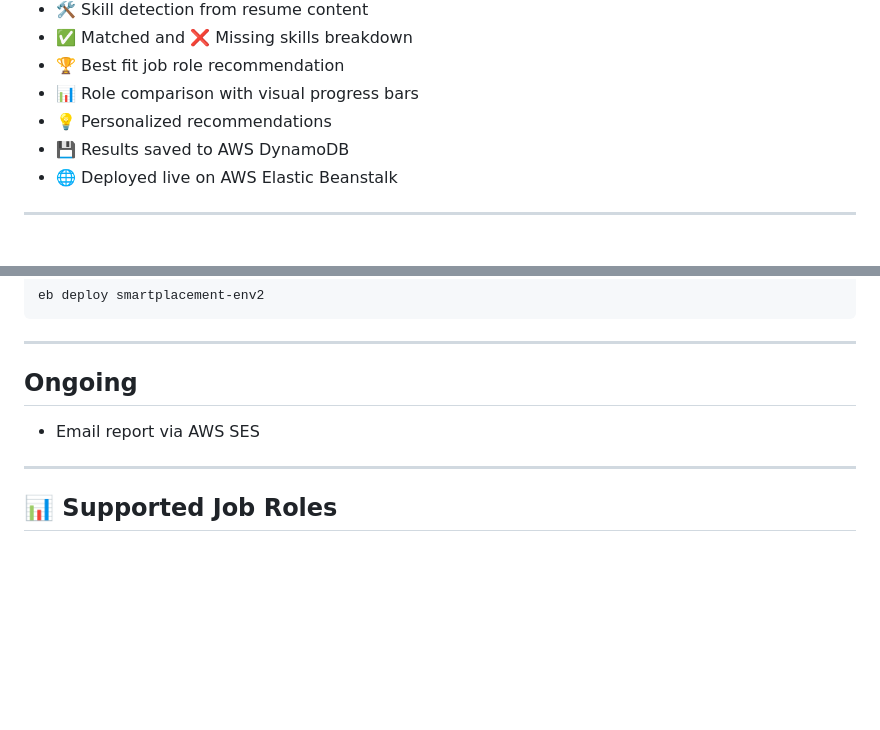
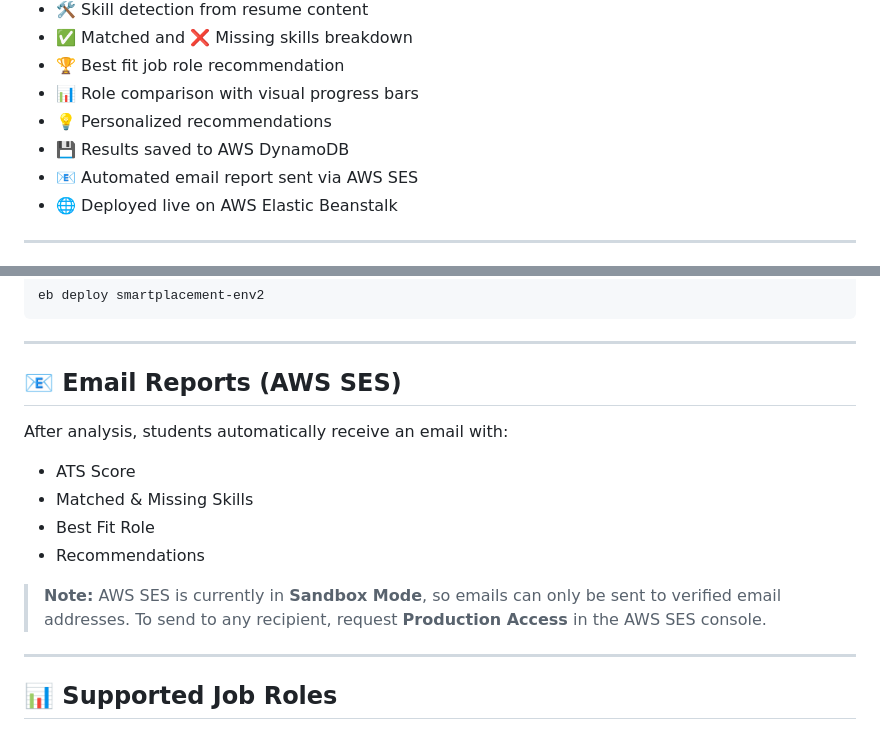
Before and after one commit to Avani24-byte/Cloud-native-smart-placement-analyzer, a Markdown page: README.md, 2 parts joined by grey strips. Rendered like a GitHub page; blank space fills up the shorter version.

````diff
--- a/README.md
+++ b/README.md
@@ -16,6 +16,7 @@ A web application that analyzes resumes and provides ATS scores, skill detection
 - 📊 Role comparison with visual progress bars
 - 💡 Personalized recommendations
 - 💾 Results saved to AWS DynamoDB
+- 📧 Automated email report sent via AWS SES
 - 🌐 Deployed live on AWS Elastic Beanstalk
 
 ---
@@ -131,9 +132,15 @@ eb deploy smartplacement-env2
 ```
 
 ---
-## Ongoing
+## 📧 Email Reports (AWS SES)
 
-- Email report via AWS SES
+After analysis, students automatically receive an email with:
+- ATS Score
+- Matched & Missing Skills
+- Best Fit Role
+- Recommendations
+
+> **Note:** AWS SES is currently in **Sandbox Mode**, so emails can only be sent to verified email addresses. To send to any recipient, request **Production Access** in the AWS SES console.
 
 ---
 
````
